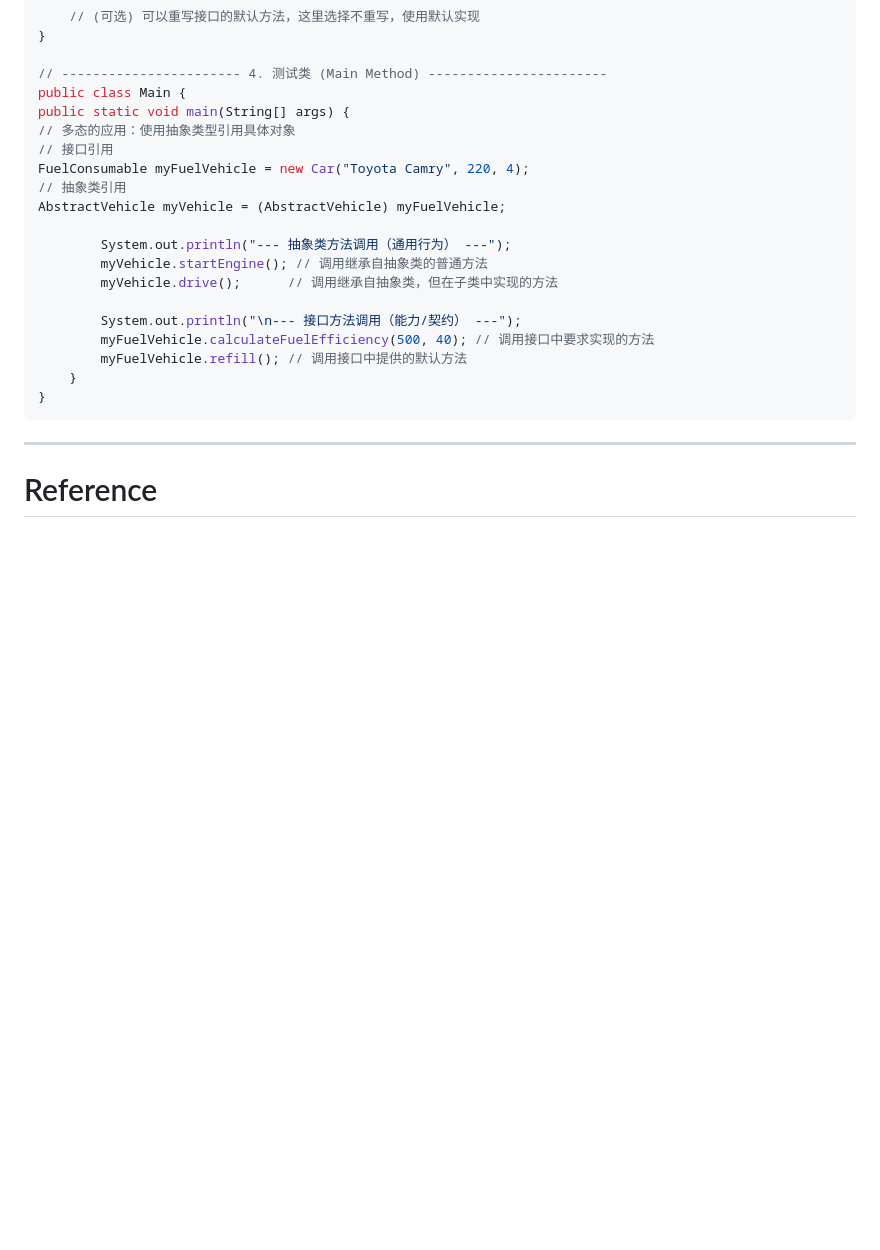
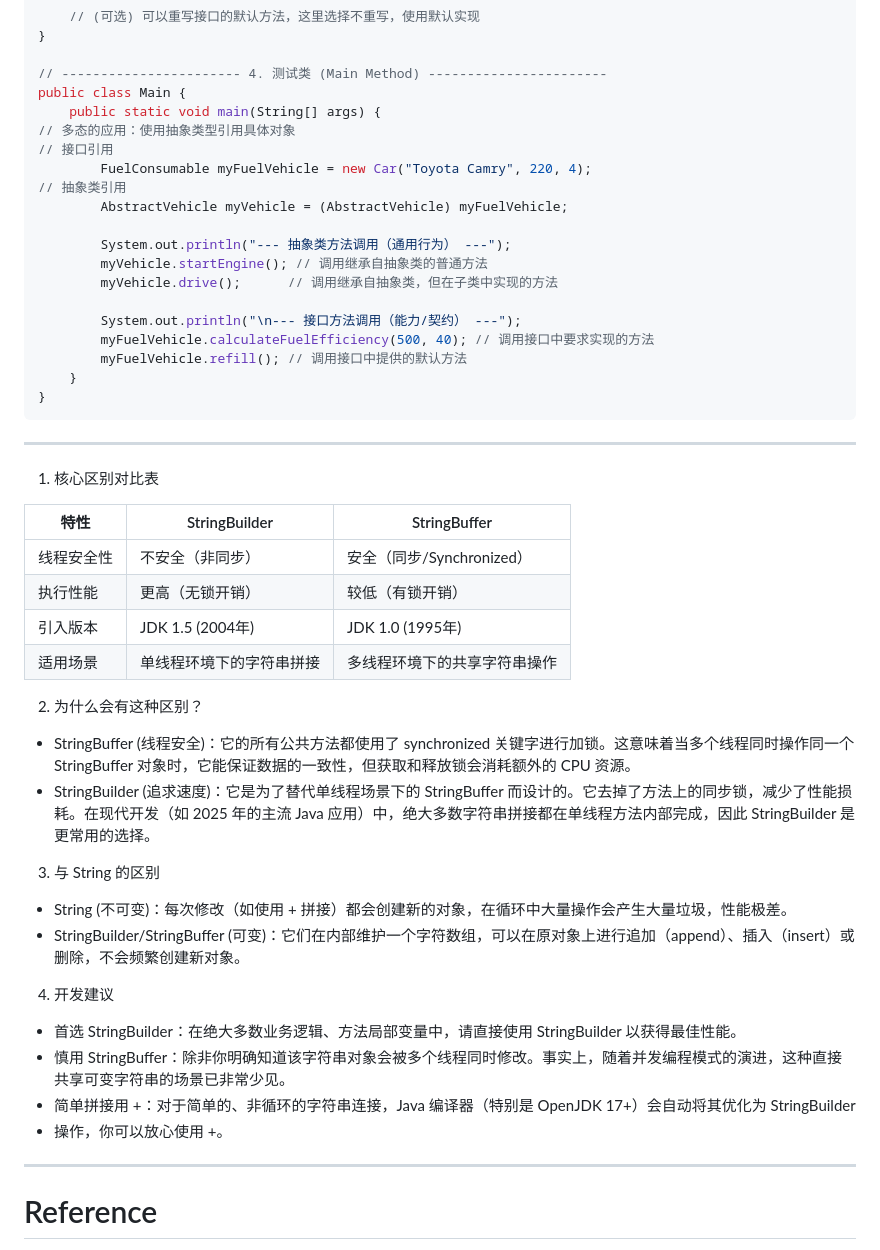
Before and after one commit to znbdev/know-how, a Markdown page: README-Java.md, the part around the change printed below. Drawn GitHub-style; blank space fills up the shorter version.

Commit message:
docs(java): 更新README中的代码格式与StringBuilder对比表
- 统一代码块中的空行与缩进格式
- 补充StringBuilder与StringBuffer的核心区别对比表
- 增加对两者性能、线程安全性及适用场景的说明
- 添加与String类型的拼接性能差异解释
- 提供开发建议与编译器优化说明

```diff
--- a/README-Java.md
+++ b/README-Java.md
@@ -217,12 +218,12 @@ public class Car extends AbstractVehicle implements FuelConsumable {
 
 // ----------------------- 4. 测试类 (Main Method) -----------------------
 public class Main {
-public static void main(String[] args) {
+    public static void main(String[] args) {
 // 多态的应用：使用抽象类型引用具体对象
 // 接口引用
-FuelConsumable myFuelVehicle = new Car("Toyota Camry", 220, 4);
+        FuelConsumable myFuelVehicle = new Car("Toyota Camry", 220, 4);
 // 抽象类引用
-AbstractVehicle myVehicle = (AbstractVehicle) myFuelVehicle;
+        AbstractVehicle myVehicle = (AbstractVehicle) myFuelVehicle;
 
         System.out.println("--- 抽象类方法调用（通用行为） ---");
         myVehicle.startEngine(); // 调用继承自抽象类的普通方法
@@ -237,6 +238,36 @@ AbstractVehicle myVehicle = (AbstractVehicle) myFuelVehicle;
 
 ---
 
+1. 核心区别对比表
+
+| 特性    | StringBuilder   | StringBuffer        |
+|-------|-----------------|---------------------|
+| 线程安全性 | 不安全（非同步）        | 安全（同步/Synchronized） |
+| 执行性能  | 更高（无锁开销）        | 较低（有锁开销）            |
+| 引入版本  | JDK 1.5 (2004年) | JDK 1.0 (1995年)     |
+| 适用场景  | 单线程环境下的字符串拼接    | 多线程环境下的共享字符串操作      |
+
+2. 为什么会有这种区别？
+
+- StringBuffer (线程安全)：它的所有公共方法都使用了 synchronized 关键字进行加锁。这意味着当多个线程同时操作同一个
+  StringBuffer 对象时，它能保证数据的一致性，但获取和释放锁会消耗额外的 CPU 资源。
+- StringBuilder (追求速度)：它是为了替代单线程场景下的 StringBuffer 而设计的。它去掉了方法上的同步锁，减少了性能损耗。在现代开发（如
+  2025 年的主流 Java 应用）中，绝大多数字符串拼接都在单线程方法内部完成，因此 StringBuilder 是更常用的选择。
+
+3. 与 String 的区别
+
+- String (不可变)：每次修改（如使用 + 拼接）都会创建新的对象，在循环中大量操作会产生大量垃圾，性能极差。
+- StringBuilder/StringBuffer (可变)：它们在内部维护一个字符数组，可以在原对象上进行追加（append）、插入（insert）或删除，不会频繁创建新对象。
+
+4. 开发建议
+
+- 首选 StringBuilder：在绝大多数业务逻辑、方法局部变量中，请直接使用 StringBuilder 以获得最佳性能。
+- 慎用 StringBuffer：除非你明确知道该字符串对象会被多个线程同时修改。事实上，随着并发编程模式的演进，这种直接共享可变字符串的场景已非常少见。
+- 简单拼接用 +：对于简单的、非循环的字符串连接，Java 编译器（特别是 OpenJDK 17+）会自动将其优化为 StringBuilder
+- 操作，你可以放心使用 +。
+
+---
+
 # Reference
 
 - [Archived OpenJDK General-Availability Releases](https://jdk.java.net/archive/)
```
Also changed, not shown: other parts of README-Java.md (+1 -0 lines).
